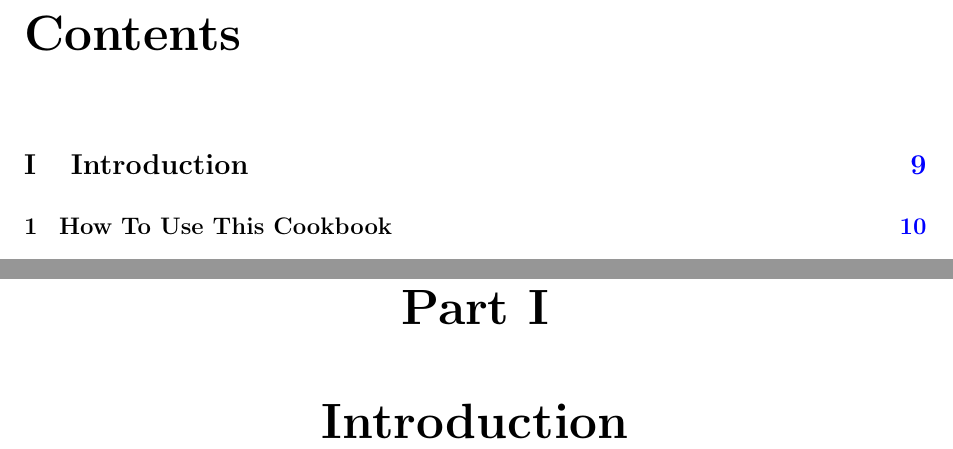
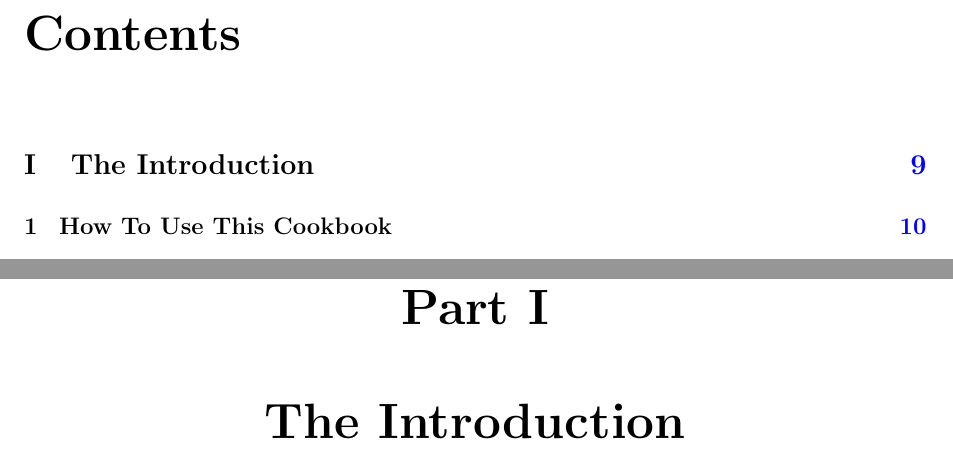
Before and after one commit to andkret/Cookbook, a LaTeX thesis (Data Engineering Cookbook.tex): two parts of pages 2 and 9 of 106, joined at a grey line, cut so that both start at the same text. Compiled offline with pdfLaTeX.

```diff
--- a/Data Engineering Cookbook.tex
+++ b/Data Engineering Cookbook.tex
@@ -73,7 +73,7 @@
 
 \pagebreak
 
-\part{Introduction}
+\part{The Introduction}
 \chapter{How To Use This Cookbook}
 What do you actually need to learn to become an awesome data engineer?
 Look no further, you'll find it here.
```
Also changed, not shown: Data Engineering Cookbook.pdf, 1 other file.
